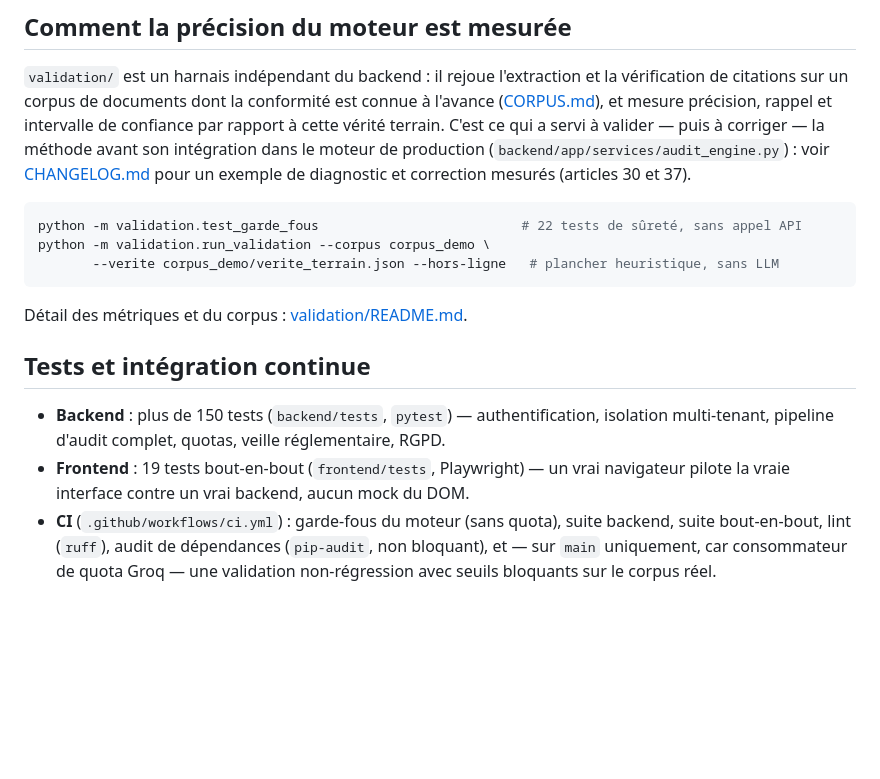
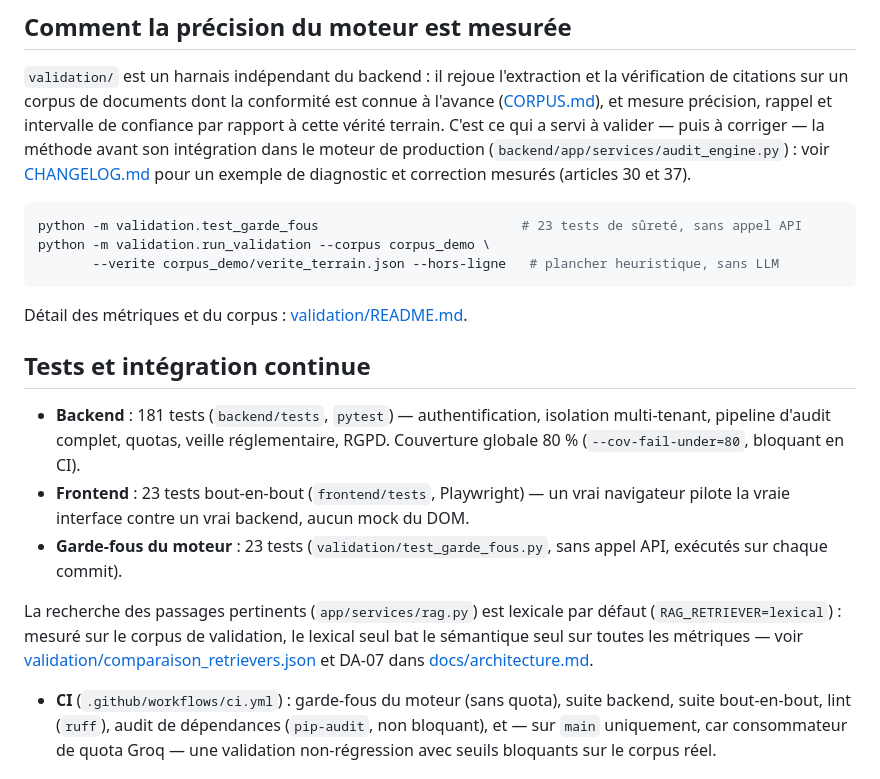
Before and after one commit to ShBd2001/complianceai-studio, a Markdown page: README.md, the part around the change. Drawn GitHub-style; blank space fills up the shorter version.

````diff
--- a/README.md
+++ b/README.md
@@ -75,7 +75,7 @@ voir [CHANGELOG.md](CHANGELOG.md) pour un exemple de diagnostic et correction
 mesurés (articles 30 et 37).
 
 ```bash
-python -m validation.test_garde_fous                          # 22 tests de sûreté, sans appel API
+python -m validation.test_garde_fous                          # 23 tests de sûreté, sans appel API
 python -m validation.run_validation --corpus corpus_demo \
        --verite corpus_demo/verite_terrain.json --hors-ligne   # plancher heuristique, sans LLM
 ```
@@ -84,12 +84,21 @@ Détail des métriques et du corpus : [validation/README.md](validation/README.m
 
 ## Tests et intégration continue
 
-- **Backend** : plus de 150 tests (`backend/tests`, `pytest`) — authentification,
+- **Backend** : 181 tests (`backend/tests`, `pytest`) — authentification,
   isolation multi-tenant, pipeline d'audit complet, quotas, veille
-  réglementaire, RGPD.
-- **Frontend** : 19 tests bout-en-bout (`frontend/tests`, Playwright) — un
+  réglementaire, RGPD. Couverture globale 80 % (`--cov-fail-under=80`,
+  bloquant en CI).
+- **Frontend** : 23 tests bout-en-bout (`frontend/tests`, Playwright) — un
   vrai navigateur pilote la vraie interface contre un vrai backend, aucun
   mock du DOM.
+- **Garde-fous du moteur** : 23 tests (`validation/test_garde_fous.py`,
+  sans appel API, exécutés sur chaque commit).
+
+La recherche des passages pertinents (`app/services/rag.py`) est lexicale
+par défaut (`RAG_RETRIEVER=lexical`) : mesuré sur le corpus de validation,
+le lexical seul bat le sémantique seul sur toutes les métriques — voir
+[validation/comparaison_retrievers.json](validation/comparaison_retrievers.json)
+et DA-07 dans [docs/architecture.md](docs/architecture.md).
 - **CI** (`.github/workflows/ci.yml`) : garde-fous du moteur (sans quota),
   suite backend, suite bout-en-bout, lint (`ruff`), audit de dépendances
   (`pip-audit`, non bloquant), et — sur `main` uniquement, car consommateur
````
Also changed, not shown: CHANGELOG.md (+49 -0 lines), docs/architecture.md (+21 -9 lines).
